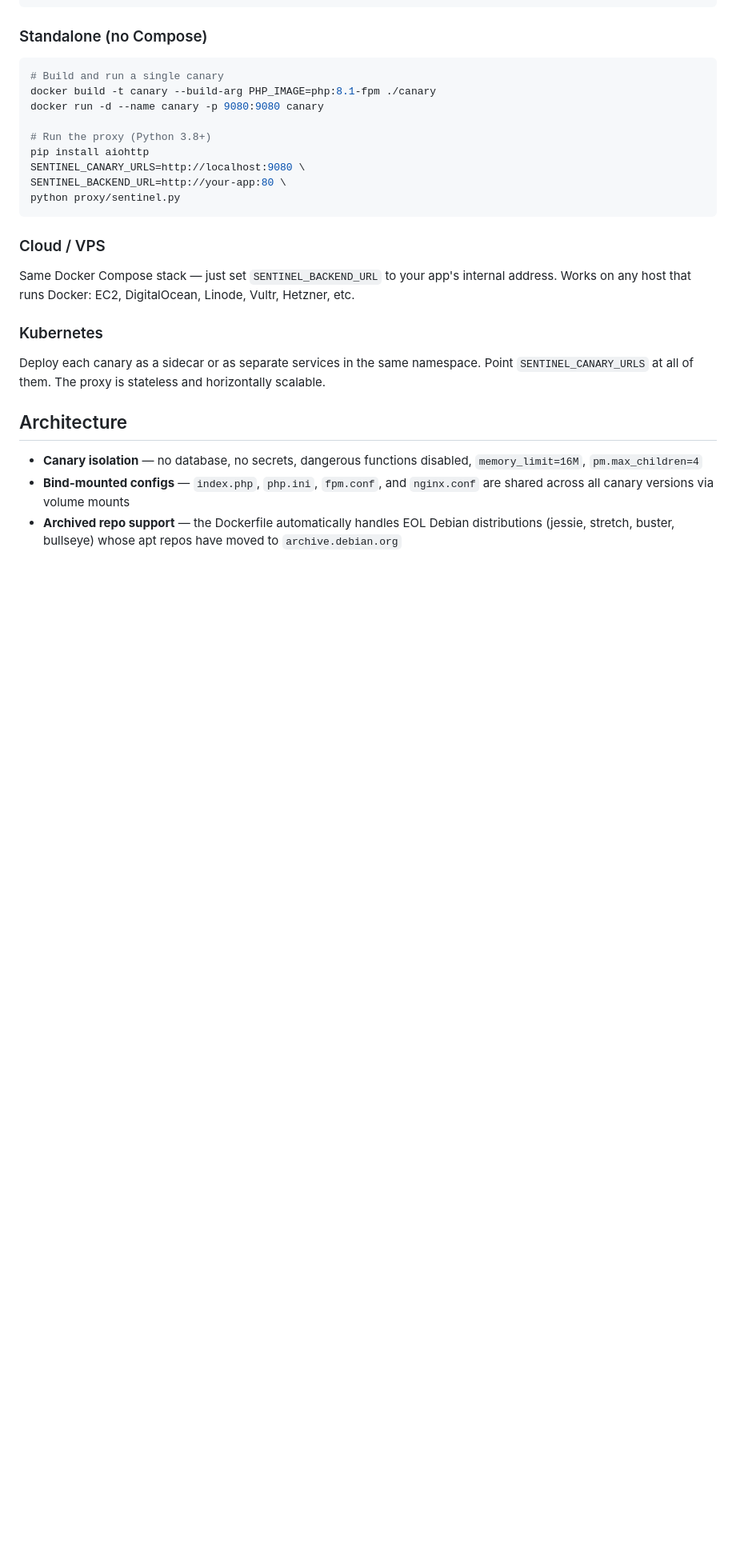
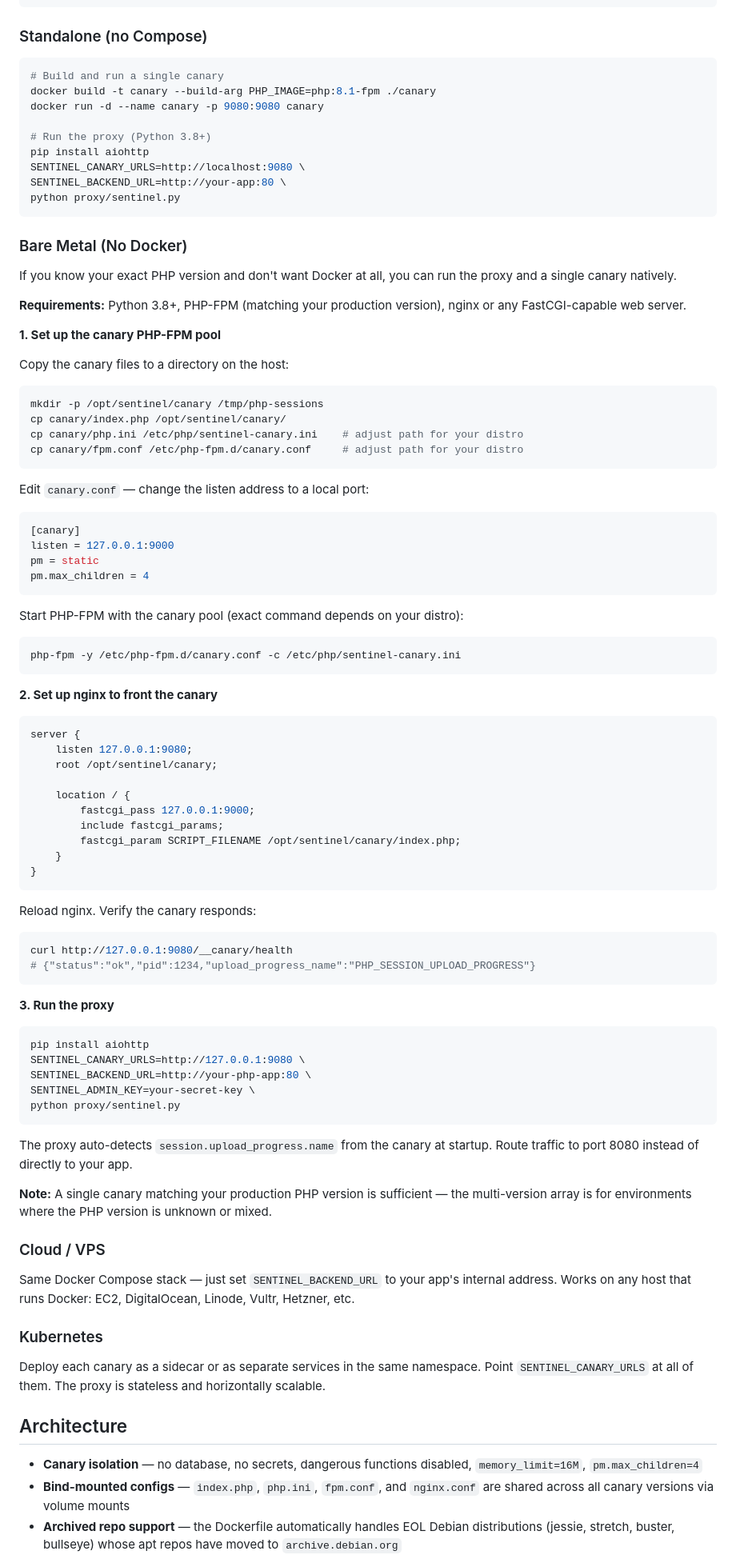
Before and after one commit to Taz1920/PHP-Canarywall, a Markdown page: README.md, the part around the change. Shown at 80% size. Rendered like a GitHub page; blank space fills up the shorter version.

Commit message:
Add bare metal deployment guide (no Docker)
Documents how to run Sentinel with just Python + native PHP-FPM + nginx
when you know your exact PHP version and don't need Docker.

Co-Authored-By: Claude Opus 4.6 <noreply@anthropic.com>

````diff
--- a/README.md
+++ b/README.md
@@ -311,6 +311,74 @@ SENTINEL_BACKEND_URL=http://your-app:80 \
 python proxy/sentinel.py
 ```
 
+### Bare Metal (No Docker)
+
+If you know your exact PHP version and don't want Docker at all, you can run the proxy and a single canary natively.
+
+**Requirements:** Python 3.8+, PHP-FPM (matching your production version), nginx or any FastCGI-capable web server.
+
+**1. Set up the canary PHP-FPM pool**
+
+Copy the canary files to a directory on the host:
+
+```bash
+mkdir -p /opt/sentinel/canary /tmp/php-sessions
+cp canary/index.php /opt/sentinel/canary/
+cp canary/php.ini /etc/php/sentinel-canary.ini    # adjust path for your distro
+cp canary/fpm.conf /etc/php-fpm.d/canary.conf     # adjust path for your distro
+```
+
+Edit `canary.conf` — change the listen address to a local port:
+
+```ini
+[canary]
+listen = 127.0.0.1:9000
+pm = static
+pm.max_children = 4
+```
+
+Start PHP-FPM with the canary pool (exact command depends on your distro):
+
+```bash
+php-fpm -y /etc/php-fpm.d/canary.conf -c /etc/php/sentinel-canary.ini
+```
+
+**2. Set up nginx to front the canary**
+
+```nginx
+server {
+    listen 127.0.0.1:9080;
+    root /opt/sentinel/canary;
+
+    location / {
+        fastcgi_pass 127.0.0.1:9000;
+        include fastcgi_params;
+        fastcgi_param SCRIPT_FILENAME /opt/sentinel/canary/index.php;
+    }
+}
+```
+
+Reload nginx. Verify the canary responds:
+
+```bash
+curl http://127.0.0.1:9080/__canary/health
+# {"status":"ok","pid":1234,"upload_progress_name":"PHP_SESSION_UPLOAD_PROGRESS"}
+```
+
+**3. Run the proxy**
+
+```bash
+pip install aiohttp
+SENTINEL_CANARY_URLS=http://127.0.0.1:9080 \
+SENTINEL_BACKEND_URL=http://your-php-app:80 \
+SENTINEL_ADMIN_KEY=your-secret-key \
+python proxy/sentinel.py
+```
+
+The proxy auto-detects `session.upload_progress.name` from the canary at startup. Route traffic to port 8080 instead of directly to your app.
+
+**Note:** A single canary matching your production PHP version is sufficient — the multi-version array is for environments where the PHP version is unknown or mixed.
+
 ### Cloud / VPS
 
 Same Docker Compose stack — just set `SENTINEL_BACKEND_URL` to your app's internal address. Works on any host that runs Docker: EC2, DigitalOcean, Linode, Vultr, Hetzner, etc.
````
